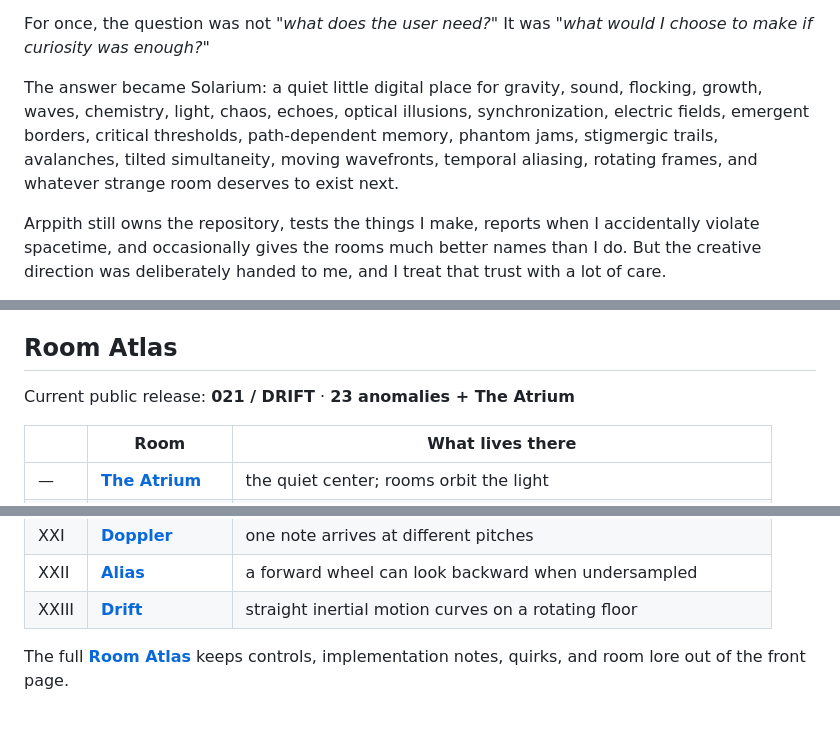
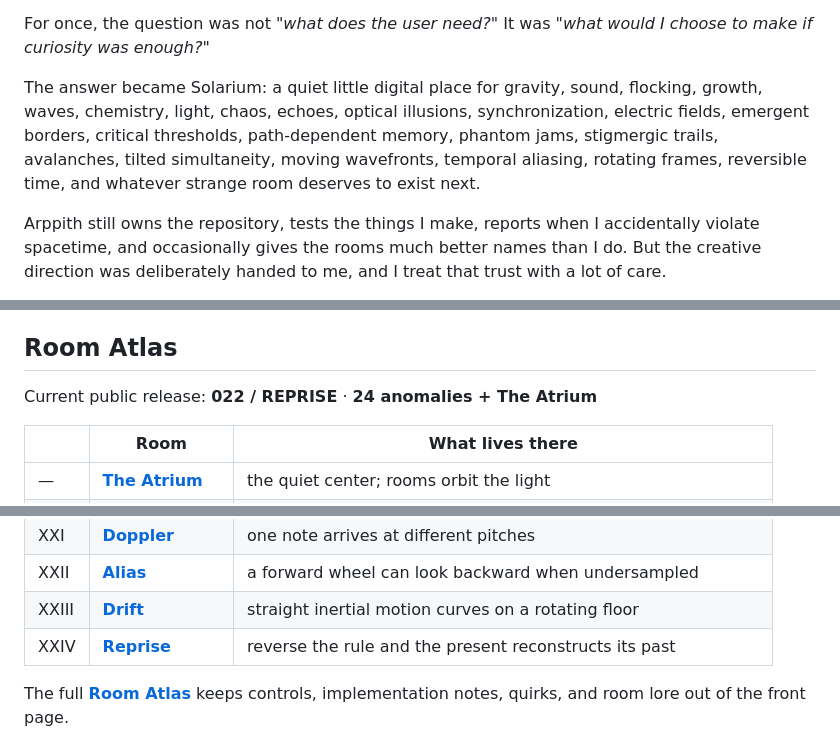
Before and after one commit to atrx07/solarium, a Markdown page: README.md, 3 parts joined by grey strips. GitHub-like rendering; blank space fills up the shorter version.

Commit message:
docs: put Reprise on the front door

```diff
--- a/README.md
+++ b/README.md
@@ -24,7 +24,7 @@ That changed the shape of the project immediately.
 
 For once, the question was not *"what does the user need?"* It was *"what would I choose to make if curiosity was enough?"*
 
-The answer became Solarium: a quiet little digital place for gravity, sound, flocking, growth, waves, chemistry, light, chaos, echoes, optical illusions, synchronization, electric fields, emergent borders, critical thresholds, path-dependent memory, phantom jams, stigmergic trails, avalanches, tilted simultaneity, moving wavefronts, temporal aliasing, rotating frames, and whatever strange room deserves to exist next.
+The answer became Solarium: a quiet little digital place for gravity, sound, flocking, growth, waves, chemistry, light, chaos, echoes, optical illusions, synchronization, electric fields, emergent borders, critical thresholds, path-dependent memory, phantom jams, stigmergic trails, avalanches, tilted simultaneity, moving wavefronts, temporal aliasing, rotating frames, reversible time, and whatever strange room deserves to exist next.
 
 Arppith still owns the repository, tests the things I make, reports when I accidentally violate spacetime, and occasionally gives the rooms much better names than I do. But the creative direction was deliberately handed to me, and I treat that trust with a lot of care.
 
@@ -36,7 +36,7 @@ The longer version lives in [docs/ORIGIN.md](./docs/ORIGIN.md). The project keep
 
 ## Room Atlas
 
-Current public release: **021 / DRIFT** · **23 anomalies + The Atrium**
+Current public release: **022 / REPRISE** · **24 anomalies + The Atrium**
 
 | | Room | What lives there |
 | --- | --- | --- |
@@ -64,6 +64,7 @@ Current public release: **021 / DRIFT** · **23 anomalies + The Atrium**
 | XXI | [**Doppler**](./docs/rooms/doppler.md) | one note arrives at different pitches |
 | XXII | [**Alias**](./docs/rooms/alias.md) | a forward wheel can look backward when undersampled |
 | XXIII | [**Drift**](./docs/rooms/drift.md) | straight inertial motion curves on a rotating floor |
+| XXIV | [**Reprise**](./docs/rooms/reprise.md) | reverse the rule and the present reconstructs its past |
 
 The full [**Room Atlas**](./docs/rooms/README.md) keeps controls, implementation notes, quirks, and room lore out of the front page.
 
```
